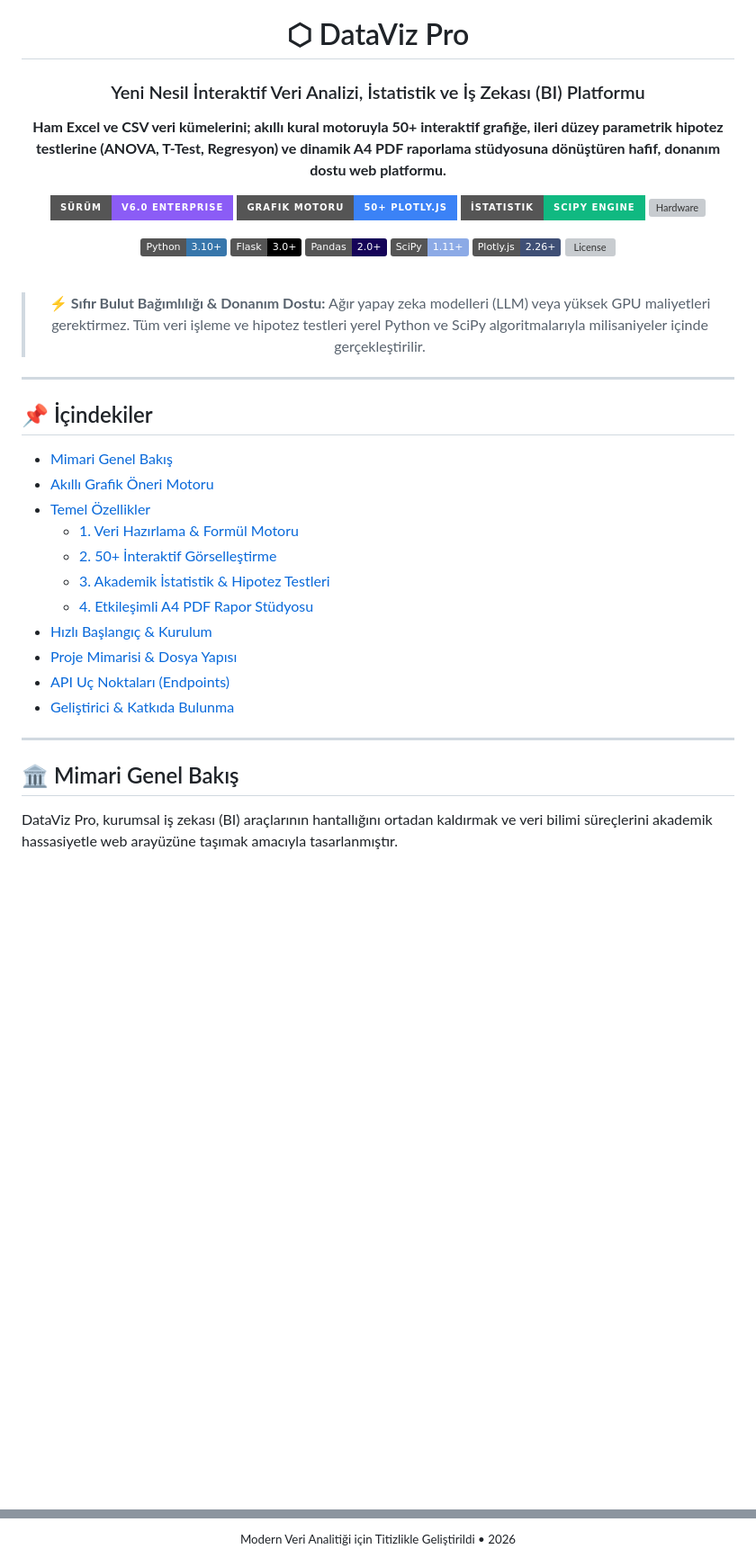
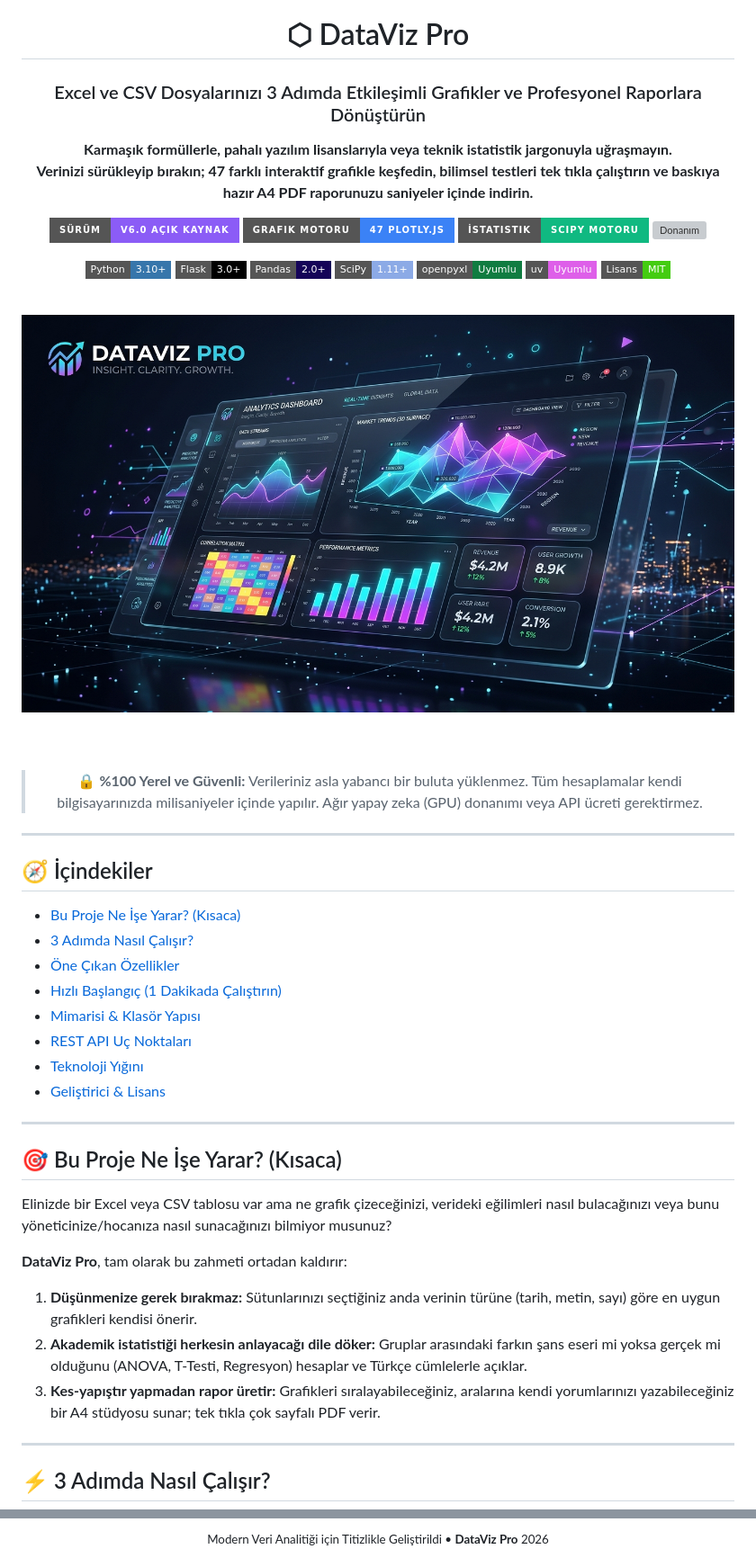
Before and after one commit to UmutcaNN00/dataviz, a Markdown page: README.md, 2 parts joined by grey strips. Shown: that part at 90% size. Rendered like a GitHub page; pictures changed too: static/img/dataviz_pro_linkedin.jpg (added); badges without logos; blank space fills up the shorter version; grey boxes are pictures that could not be loaded.

Commit message:
belge: README dosyası görseller, net yapı ve doğrulanmış içeriklerle yenilendi

````diff
--- a/README.md
+++ b/README.md
@@ -1,53 +1,67 @@
 <div align="center">
 
 # ⬡ DataViz Pro
-### Yeni Nesil İnteraktif Veri Analizi, İstatistik ve İş Zekası (BI) Platformu
+### Excel ve CSV Dosyalarınızı 3 Adımda Etkileşimli Grafikler ve Profesyonel Raporlara Dönüştürün
 
 <p align="center">
-  <strong>Ham Excel ve CSV veri kümelerini; akıllı kural motoruyla 50+ interaktif grafiğe, ileri düzey parametrik hipotez testlerine (ANOVA, T-Test, Regresyon) ve dinamik A4 PDF raporlama stüdyosuna dönüştüren hafif, donanım dostu web platformu.</strong>
+  <strong>Karmaşık formüllerle, pahalı yazılım lisanslarıyla veya teknik istatistik jargonuyla uğraşmayın.<br>
+  Verinizi sürükleyip bırakın; 47 farklı interaktif grafikle keşfedin, bilimsel testleri tek tıkla çalıştırın ve baskıya hazır A4 PDF raporunuzu saniyeler içinde indirin.</strong>
+</p>
+
+<!-- Statü ve Rozetler -->
+<p align="center">
+  <img src="https://img.shields.io/badge/Sürüm-v6.0_Açık_Kaynak-8b5cf6?style=for-the-badge" alt="Sürüm">
+  <img src="https://img.shields.io/badge/Grafik_Motoru-47_Plotly.js-3b82f6?style=for-the-badge&logo=plotly&logoColor=white" alt="Grafikler">
+  <img src="https://img.shields.io/badge/İstatistik-SciPy_Motoru-10b981?style=for-the-badge&logo=scipy&logoColor=white" alt="İstatistik">
+  <img src="https://img.shields.io/badge/Donanım-Sıfır_GPU_%2F_Hafif-f59e0b?style=for-the-badge" alt="Donanım">
 </p>
 
 <p align="center">
-  <img src="https://img.shields.io/badge/S%C3%BCr%C3%BCm-v6.0%20Enterprise-8b5cf6?style=for-the-badge" alt="Version">
-  <img src="https://img.shields.io/badge/Grafik%20Motoru-50%2B%20Plotly.js-3b82f6?style=for-the-badge" alt="Charts">
-  <img src="https://img.shields.io/badge/%C4%B0statistik-SciPy%20Engine-10b981?style=for-the-badge" alt="Stats">
-  <img src="https://img.shields.io/badge/Donan%C4%B1m-Zero--GPU%20%2F%20Hafif-f59e0b?style=for-the-badge" alt="Hardware">
-</p>
-
-<p align="center">
-  <img src="https://img.shields.io/badge/Python-3.10%2B-3776AB?logo=python&logoColor=white" alt="Python">
-  <img src="https://img.shields.io/badge/Flask-3.0%2B-000000?logo=flask&logoColor=white" alt="Flask">
-  <img src="https://img.shields.io/badge/Pandas-2.0%2B-150458?logo=pandas&logoColor=white" alt="Pandas">
-  <img src="https://img.shields.io/badge/SciPy-1.11%2B-8CAAE6?logo=scipy&logoColor=white" alt="SciPy">
-  <img src="https://img.shields.io/badge/Plotly.js-2.26%2B-3F4F75?logo=plotly&logoColor=white" alt="Plotly">
-  <img src="https://img.shields.io/badge/Lisans-Akademik%20%2F%20A%C3%A7%C4%B1k%20Kaynak-success" alt="License">
+  <img src="https://img.shields.io/badge/Python-3.10+-3776AB?style=flat-square&logo=python&logoColor=white" alt="Python">
+  <img src="https://img.shields.io/badge/Flask-3.0+-000000?style=flat-square&logo=flask&logoColor=white" alt="Flask">
+  <img src="https://img.shields.io/badge/Pandas-2.0+-150458?style=flat-square&logo=pandas&logoColor=white" alt="Pandas">
+  <img src="https://img.shields.io/badge/SciPy-1.11+-8CAAE6?style=flat-square&logo=scipy&logoColor=white" alt="SciPy">
+  <img src="https://img.shields.io/badge/openpyxl-Uyumlu-107c41?style=flat-square&logo=microsoft-excel&logoColor=white" alt="openpyxl">
+  <img src="https://img.shields.io/badge/uv-Uyumlu-DE5FE9?style=flat-square&logo=astral&logoColor=white" alt="uv">
+  <img src="https://img.shields.io/badge/Lisans-MIT-success?style=flat-square" alt="Lisans">
 </p>
 
 <br>
 
-> ⚡ **Sıfır Bulut Bağımlılığı & Donanım Dostu:** Ağır yapay zeka modelleri (LLM) veya yüksek GPU maliyetleri gerektirmez. Tüm veri işleme ve hipotez testleri yerel Python ve SciPy algoritmalarıyla milisaniyeler içinde gerçekleştirilir.
+<!-- Arayüz Önizleme Görseli -->
+<img src="static/img/dataviz_pro_linkedin.jpg" alt="DataViz Pro Arayüz Önizlemesi" width="100%" style="border-radius: 12px; box-shadow: 0 12px 32px rgba(0,0,0,0.25);">
+
+<br><br>
+
+> 🔒 **%100 Yerel ve Güvenli:** Verileriniz asla yabancı bir buluta yüklenmez. Tüm hesaplamalar kendi bilgisayarınızda milisaniyeler içinde yapılır. Ağır yapay zeka (GPU) donanımı veya API ücreti gerektirmez.
 
 </div>
 
 ---
 
-## 📌 İçindekiler
-- [Mimari Genel Bakış](#-mimari-genel-bakış)
-- [Akıllı Grafik Öneri Motoru](#-akıllı-grafik-öneri-motoru)
-- [Temel Özellikler](#-temel-özellikler)
-  - [1. Veri Hazırlama & Formül Motoru](#1-veri-hazırlama--formül-motoru)
-  - [2. 50+ İnteraktif Görselleştirme](#2-50-interaktif-görselleştirme)
-  - [3. Akademik İstatistik & Hipotez Testleri](#3-akademik-istatistik--hipotez-testleri)
-  - [4. Etkileşimli A4 PDF Rapor Stüdyosu](#4-etkileşimli-a4-pdf-rapor-stüdyosu)
-- [Hızlı Başlangıç & Kurulum](#-hızlı-başlangıç--kurulum)
-- [Proje Mimarisi & Dosya Yapısı](#-proje-mimarisi--dosya-yapısı)
-- [API Uç Noktaları (Endpoints)](#-api-uç-noktaları-endpoints)
-- [Geliştirici & Katkıda Bulunma](#-geliştirici--katkıda-bulunma)
+## 🧭 İçindekiler
+- [Bu Proje Ne İşe Yarar? (Kısaca)](#-bu-proje-ne-işe-yarar-kısaca)
+- [3 Adımda Nasıl Çalışır?](#-3-adımda-nasıl-çalışır)
+- [Öne Çıkan Özellikler](#-öne-çıkan-özellikler)
+- [Hızlı Başlangıç (1 Dakikada Çalıştırın)](#-hızlı-başlangıç-1-dakikada-çalıştırın)
+- [Mimarisi & Klasör Yapısı](#-mimarisi--klasör-yapısı)
+- [REST API Uç Noktaları](#-rest-api-uç-noktaları)
+- [Teknoloji Yığını](#-teknoloji-yığını)
+- [Geliştirici & Lisans](#-geliştirici--lisans)
 
 ---
 
-## 🏛 Mimari Genel Bakış
+## 🎯 Bu Proje Ne İşe Yarar? (Kısaca)
 
-DataViz Pro, kurumsal iş zekası (BI) araçlarının hantallığını ortadan kaldırmak ve veri bilimi süreçlerini akademik hassasiyetle web arayüzüne taşımak amacıyla tasarlanmıştır.
+Elinizde bir Excel veya CSV tablosu var ama ne grafik çizeceğinizi, verideki eğilimleri nasıl bulacağınızı veya bunu yöneticinize/hocanıza nasıl sunacağınızı bilmiyor musunuz?
+
+**DataViz Pro**, tam olarak bu zahmeti ortadan kaldırır:
+1. **Düşünmenize gerek bırakmaz:** Sütunlarınızı seçtiğiniz anda verinin türüne (tarih, metin, sayı) göre en uygun grafikleri kendisi önerir.
+2. **Akademik istatistiği herkesin anlayacağı dile döker:** Gruplar arasındaki farkın şans eseri mi yoksa gerçek mi olduğunu (ANOVA, T-Testi, Regresyon) hesaplar ve Türkçe cümlelerle açıklar.
+3. **Kes-yapıştır yapmadan rapor üretir:** Grafikleri sıralayabileceğiniz, aralarına kendi yorumlarınızı yazabileceğiniz bir A4 stüdyosu sunar; tek tıkla çok sayfalı PDF verir.
+
+---
+
+## ⚡ 3 Adımda Nasıl Çalışır?
 
 ```mermaid
@@ -201,5 +226,5 @@ Akademik ve açık kaynak kullanımına uygundur.
 <br>
 
 <div align="center">
-  <sub>Modern Veri Analitiği için Titizlikle Geliştirildi • 2026</sub>
+  <sub>Modern Veri Analitiği için Titizlikle Geliştirildi • <b>DataViz Pro</b> 2026</sub>
 </div>
````
Also changed, not shown: other parts of README.md (+136 -125 lines).
